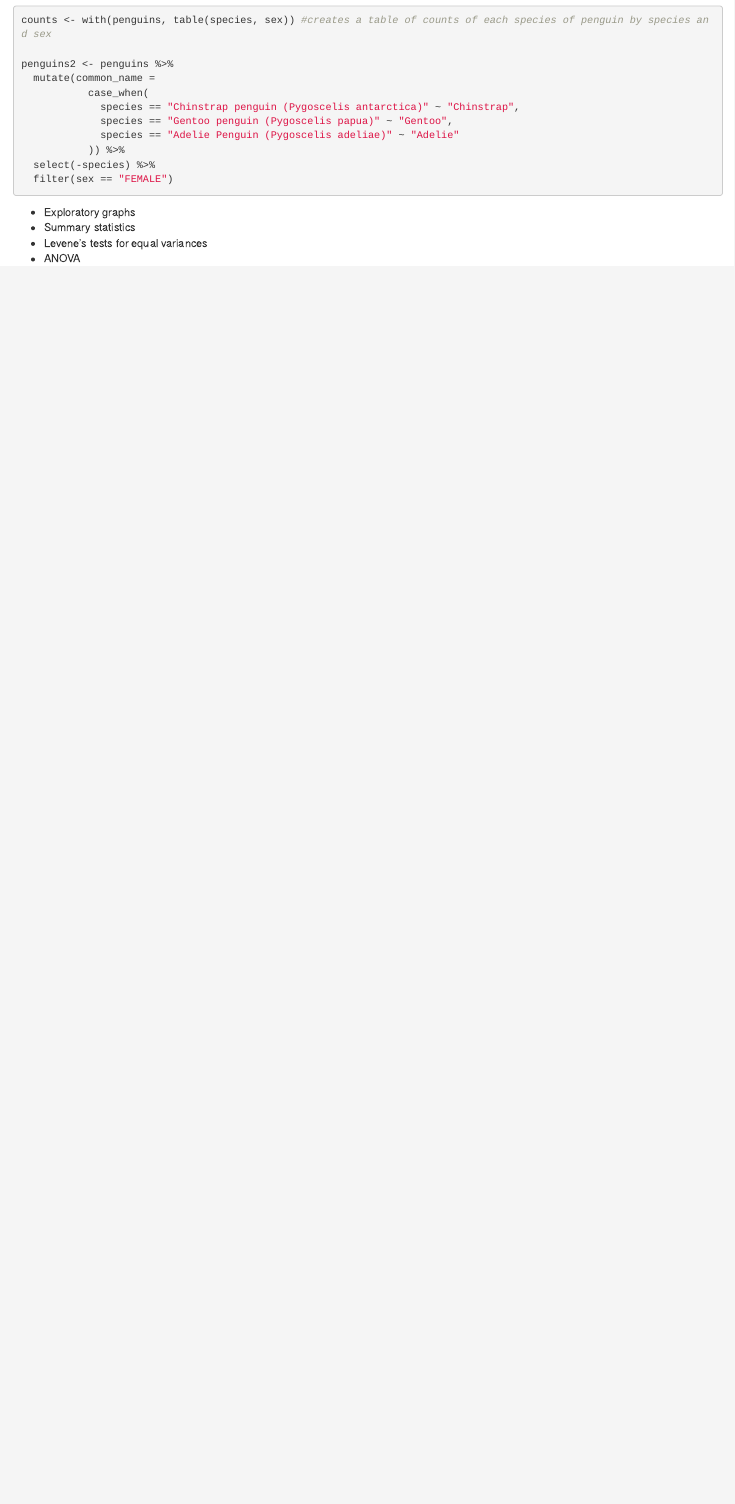
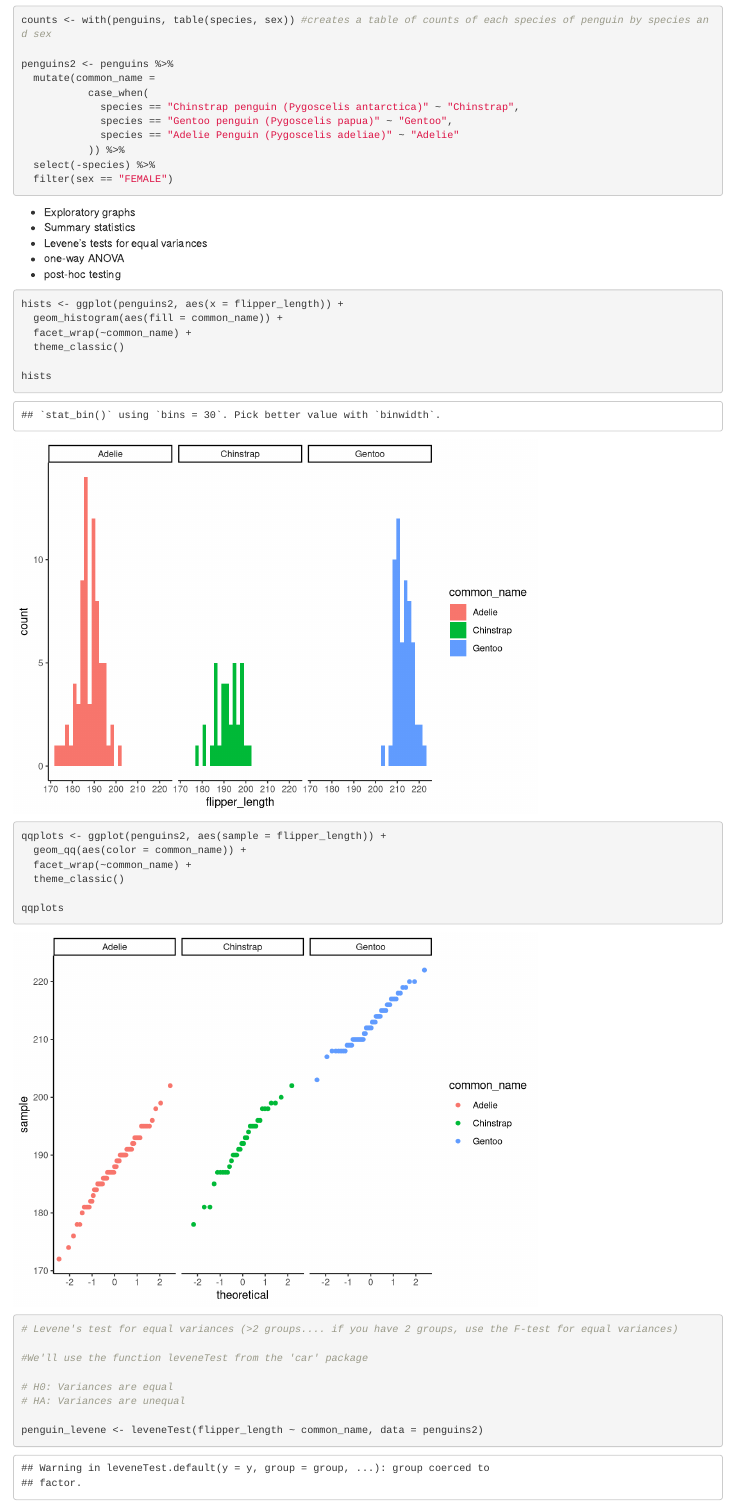
Before and after one commit to eleonoreadurand/penguin-anova, an R Markdown document (Penguin-lab1-ed.Rmd): the page in a window 1100 px wide, from 300 px down. Rendered offline with R 4.5, knitr and Pandoc, with nearby package versions.

Commit message:
Committing with ANOVA assumptions and result

````diff
--- a/Penguin-lab1-ed.Rmd
+++ b/Penguin-lab1-ed.Rmd
@@ -55,4 +55,31 @@ penguins2 <- penguins %>%
 - Exploratory graphs
 - Summary statistics
 - Levene's tests for equal variances
-- ANOVA
+- one-way ANOVA
+- post-hoc testing
+
+```{r}
+hists <- ggplot(penguins2, aes(x = flipper_length)) +
+  geom_histogram(aes(fill = common_name)) +
+  facet_wrap(~common_name) +
+  theme_classic()
+
+hists
+
+qqplots <- ggplot(penguins2, aes(sample = flipper_length)) +
+  geom_qq(aes(color = common_name)) +
+  facet_wrap(~common_name) +
+  theme_classic()
+
+qqplots
+
+
+# Levene's test for equal variances (>2 groups.... if you have 2 groups, use the F-test for equal variances)
+
+#We'll use the function leveneTest from the 'car' package
+
+# H0: Variances are equal
+# HA: Variances are unequal
+
+penguin_levene <- leveneTest(flipper_length ~ common_name, data = penguins2)
+penguin_levene
````
Also changed, not shown: Penguin-lab1-ed.html, Penguin-lab1-ed.Rmd (12 more changed lines).
